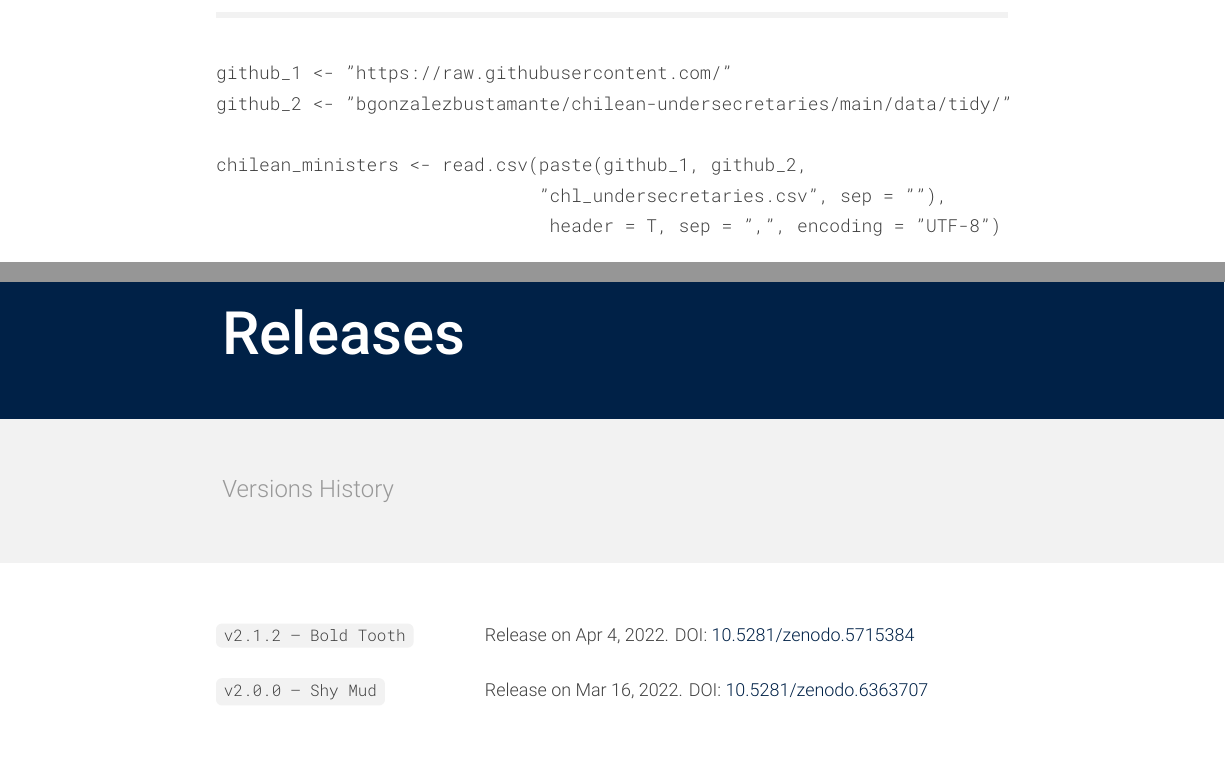
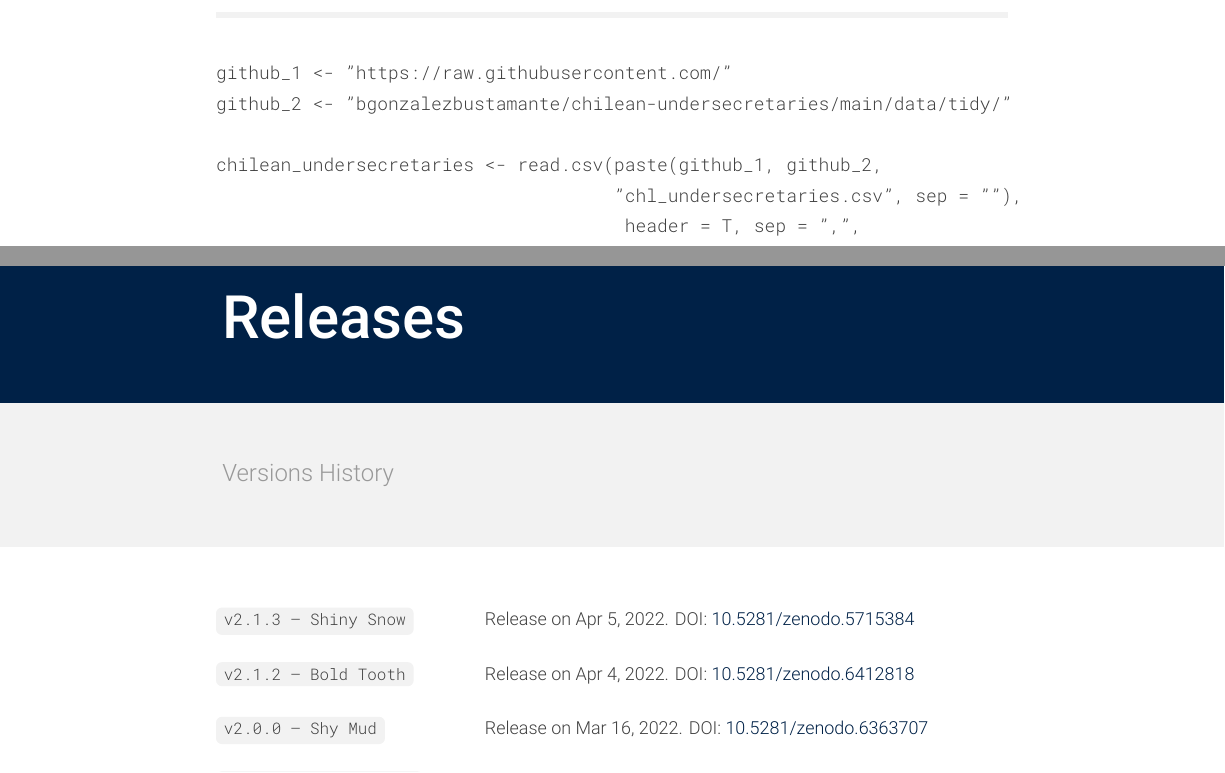
Before and after one commit to bgonzalezbustamante/chilean-undersecretaries, a LaTeX document (docs/codebook_undersecretaries.tex): two parts of pages 3 and 10 of 10, joined at a grey line, cut so that both start at the same text, the shorter picture padded with empty space. Compiled offline with XeLaTeX.

Commit message:
Update codebook_undersecretaries.tex

```diff
--- a/docs/codebook_undersecretaries.tex
+++ b/docs/codebook_undersecretaries.tex
@@ -218,9 +218,10 @@ left=10pt,right=10pt,top=8pt,bottom=8pt}
 github_1 <- "https://raw.githubusercontent.com/"
 github_2 <- "bgonzalezbustamante/chilean-undersecretaries/main/data/tidy/"
 
-chilean_ministers <- read.csv(paste(github_1, github_2,
-                              "chl_undersecretaries.csv", sep = ""),
-                               header = T, sep = ",", encoding = "UTF-8")
+chilean_undersecretaries <- read.csv(paste(github_1, github_2,
+                              		     "chl_undersecretaries.csv", sep = ""),
+	                                     header = T, sep = ",",
+	                                     encoding = "UTF-8")
 \end{verbatim}
 
 \subheading{Python Code}
@@ -311,7 +312,8 @@ Carla Cisternas (ORCID iD \href{https://orcid.org/0000-0001-7948-6194}{0000-0001
 \headerpage{Releases}{Versions History}{30}{12}
 
 \begin{description}[labelwidth=130pt, leftmargin=\dimexpr\labelwidth+\labelsep\relax, font=\normalfont, itemsep=10pt]
-\item[\code{v2.1.2 -- Bold Tooth}] Release on Apr 4, 2022. DOI: \href{https://doi.org/10.5281/zenodo.5715384}{10.5281/zenodo.5715384}
+\item[\code{v2.1.3 -- Shiny Snow}] Release on Apr 5, 2022. DOI: \href{https://doi.org/10.5281/zenodo.5715384}{10.5281/zenodo.5715384}
+\item[\code{v2.1.2 -- Bold Tooth}] Release on Apr 4, 2022. DOI: \href{https://doi.org/10.5281/zenodo.6412818}{10.5281/zenodo.6412818}
 \item[\code{v2.0.0 -- Shy Mud}] Release on Mar 16, 2022. DOI: \href{https://doi.org/10.5281/zenodo.6363707}{10.5281/zenodo.6363707}
 \item[\code{v1.5.5 -- Lively Base}] Release on Feb 12, 2022. DOI: \href{https://doi.org/10.5281/zenodo.6056592}{10.5281/zenodo.6056592}
 \item[\code{v1.4.5 -- Dark Hat}] Release on Jan 7, 2022. DOI: \href{https://doi.org/10.5281/zenodo.5829554}{10.5281/zenodo.5829554}
```
Also changed, not shown: docs/codebook_undersecretaries.tex (4 more changed lines).
